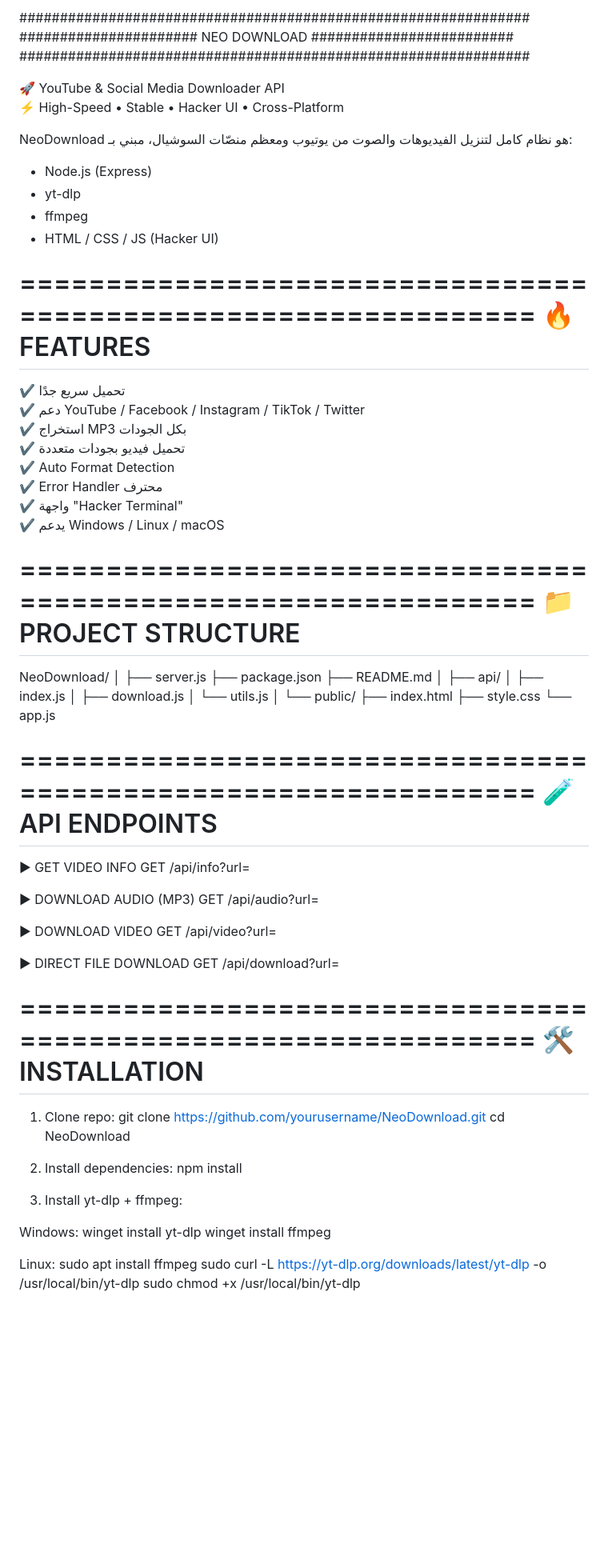
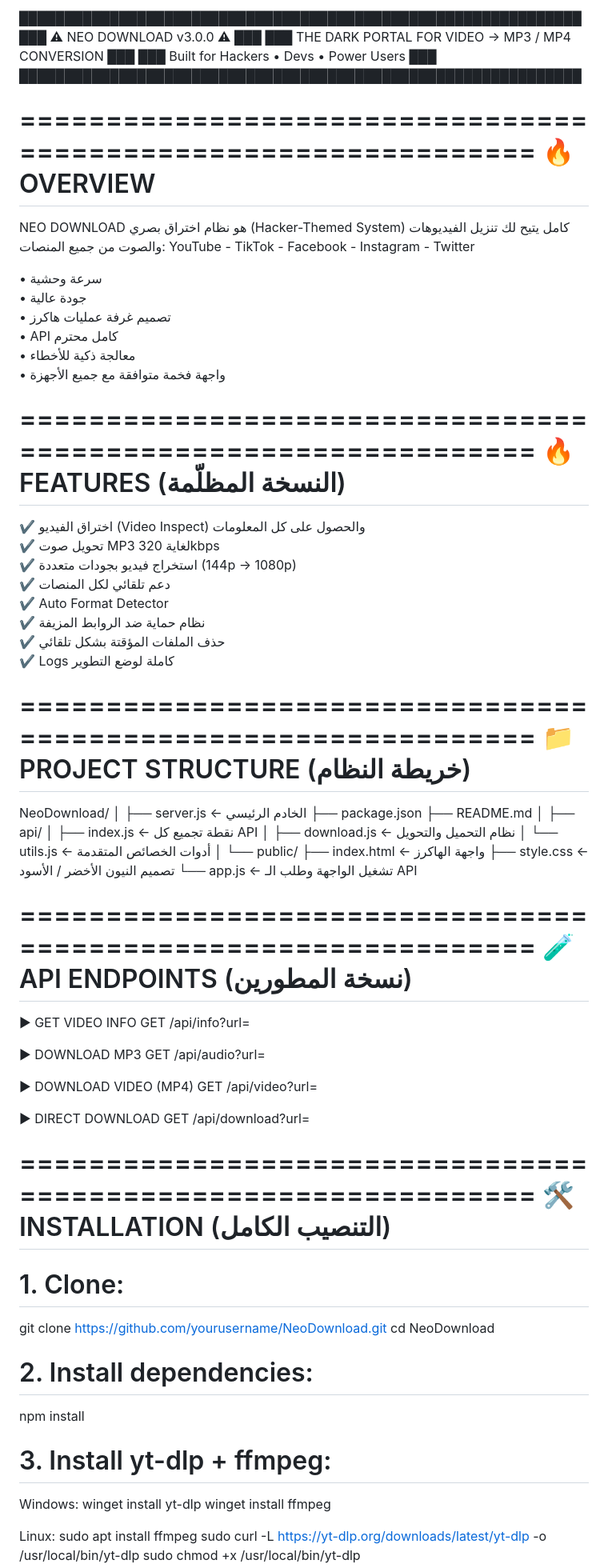
Before and after one commit to abdelrhman445/video-to-mp3-hack_theme, a Markdown page: README.md, the part around one of its changes. Shown at 80% size. Drawn GitHub-style; blank space fills up the shorter version.

```diff
--- a/README.md
+++ b/README.md
@@ -1,75 +1,80 @@
-###############################################################
-######################  NEO DOWNLOAD  #########################
-###############################################################
-
-🚀 YouTube & Social Media Downloader API
-⚡ High-Speed • Stable • Hacker UI • Cross-Platform
-
-NeoDownload هو نظام كامل لتنزيل الفيديوهات والصوت من يوتيوب ومعظم منصّات السوشيال، مبني بـ:
-- Node.js (Express)
-- yt-dlp
-- ffmpeg
-- HTML / CSS / JS (Hacker UI)
+██████████████████████████████████████████████████████████████
+███                ⚠ NEO DOWNLOAD v3.0.0 ⚠                 ███
+███      THE DARK PORTAL FOR VIDEO → MP3 / MP4 CONVERSION   ███
+███               Built for Hackers • Devs • Power Users     ███
+██████████████████████████████████████████████████████████████
 
 ===============================================================
-🔥 FEATURES
+🔥 OVERVIEW
 ===============================================================
-✔ تحميل سريع جدًا
-✔ دعم YouTube / Facebook / Instagram / TikTok / Twitter
-✔ استخراج MP3 بكل الجودات
-✔ تحميل فيديو بجودات متعددة
-✔ Auto Format Detection
-✔ Error Handler محترف
-✔ واجهة "Hacker Terminal"
-✔ يدعم Windows / Linux / macOS
+NEO DOWNLOAD هو نظام اختراق بصري (Hacker-Themed System) كامل
+يتيح لك تنزيل الفيديوهات والصوت من جميع المنصات:
+YouTube - TikTok - Facebook - Instagram - Twitter
+
+• سرعة وحشية
+• جودة عالية
+• تصميم غرفة عمليات هاكرز
+• API كامل محترم
+• معالجة ذكية للأخطاء
+• واجهة فخمة متوافقة مع جميع الأجهزة
 
 ===============================================================
-📁 PROJECT STRUCTURE
+🔥 FEATURES (النسخة المظلّمة)
+===============================================================
+✔ اختراق الفيديو (Video Inspect) والحصول على كل المعلومات
+✔ تحويل صوت MP3 لغاية 320kbps
+✔ استخراج فيديو بجودات متعددة (144p → 1080p)
+✔ دعم تلقائي لكل المنصات
+✔ Auto Format Detector
+✔ نظام حماية ضد الروابط المزيفة
+✔ حذف الملفات المؤقتة بشكل تلقائي
+✔ Logs كاملة لوضع التطوير
+
+===============================================================
+📁 PROJECT STRUCTURE (خريطة النظام)
 ===============================================================
 NeoDownload/
 │
-├── server.js
+├── server.js              ← الخادم الرئيسي
 ├── package.json
 ├── README.md
 │
 ├── api/
-│   ├── index.js
-│   ├── download.js
-│   └── utils.js
+│   ├── index.js           ← نقطة تجميع كل API
+│   ├── download.js        ← نظام التحميل والتحويل
+│   └── utils.js           ← أدوات الخصائص المتقدمة
 │
 └── public/
-    ├── index.html
-    ├── style.css
-    └── app.js
+    ├── index.html         ← واجهة الهاكرز
+    ├── style.css          ← تصميم النيون الأخضر / الأسود
+    └── app.js             ← تشغيل الواجهة وطلب الـ API
 
 ===============================================================
-🧪 API ENDPOINTS
+🧪 API ENDPOINTS (نسخة المطورين)
 ===============================================================
+▶ GET VIDEO INFO
+    GET /api/info?url=
 
-▶ GET VIDEO INFO
-GET /api/info?url=
+▶ DOWNLOAD MP3
+    GET /api/audio?url=
 
-▶ DOWNLOAD AUDIO (MP3)
-GET /api/audio?url=
+▶ DOWNLOAD VIDEO (MP4)
+    GET /api/video?url=
 
-▶ DOWNLOAD VIDEO
-GET /api/video?url=
-
-▶ DIRECT FILE DOWNLOAD
-GET /api/download?url=
+▶ DIRECT DOWNLOAD
+    GET /api/download?url=
 
 ===============================================================
-🛠 INSTALLATION
+🛠 INSTALLATION (التنصيب الكامل)
 ===============================================================
+# 1. Clone:
+git clone https://github.com/yourusername/NeoDownload.git
+cd NeoDownload
 
-1) Clone repo:
-    git clone https://github.com/yourusername/NeoDownload.git
-    cd NeoDownload
+# 2. Install dependencies:
+npm install
 
-2) Install dependencies:
-    npm install
-
-3) Install yt-dlp + ffmpeg:
+# 3. Install yt-dlp + ffmpeg:
 
 Windows:
     winget install yt-dlp
```
Also changed, not shown: other parts of README.md (+35 -24 lines).
